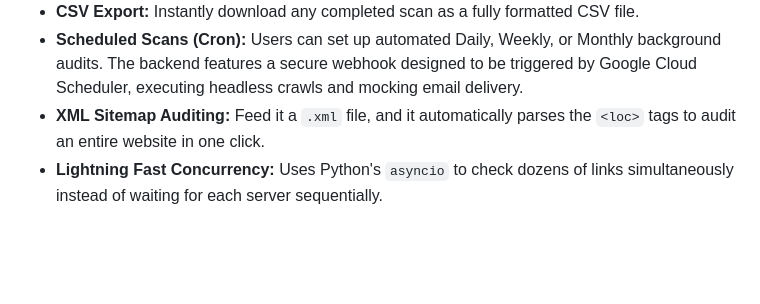
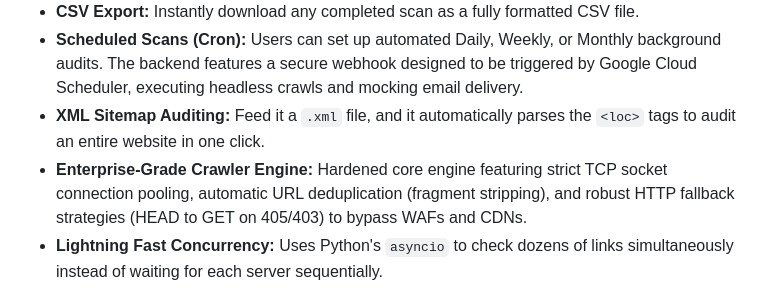
Before and after one commit to azm-gh/Linkchecker, a Markdown page: README.md, the part around the change. GitHub-like rendering; blank space fills up the shorter version.

Commit message:
docs: Add Enterprise-Grade Crawler Engine details to features list

```diff
--- a/README.md
+++ b/README.md
@@ -13,6 +13,7 @@ It extracts links from standard webpages or massive XML Sitemaps, concurrently v
 *   **CSV Export:** Instantly download any completed scan as a fully formatted CSV file.
 *   **Scheduled Scans (Cron):** Users can set up automated Daily, Weekly, or Monthly background audits. The backend features a secure webhook designed to be triggered by Google Cloud Scheduler, executing headless crawls and mocking email delivery.
 *   **XML Sitemap Auditing:** Feed it a `.xml` file, and it automatically parses the `<loc>` tags to audit an entire website in one click.
+*   **Enterprise-Grade Crawler Engine:** Hardened core engine featuring strict TCP socket connection pooling, automatic URL deduplication (fragment stripping), and robust HTTP fallback strategies (HEAD to GET on 405/403) to bypass WAFs and CDNs.
 *   **Lightning Fast Concurrency:** Uses Python's `asyncio` to check dozens of links simultaneously instead of waiting for each server sequentially.
 
 ## 🛠 Installation
```
